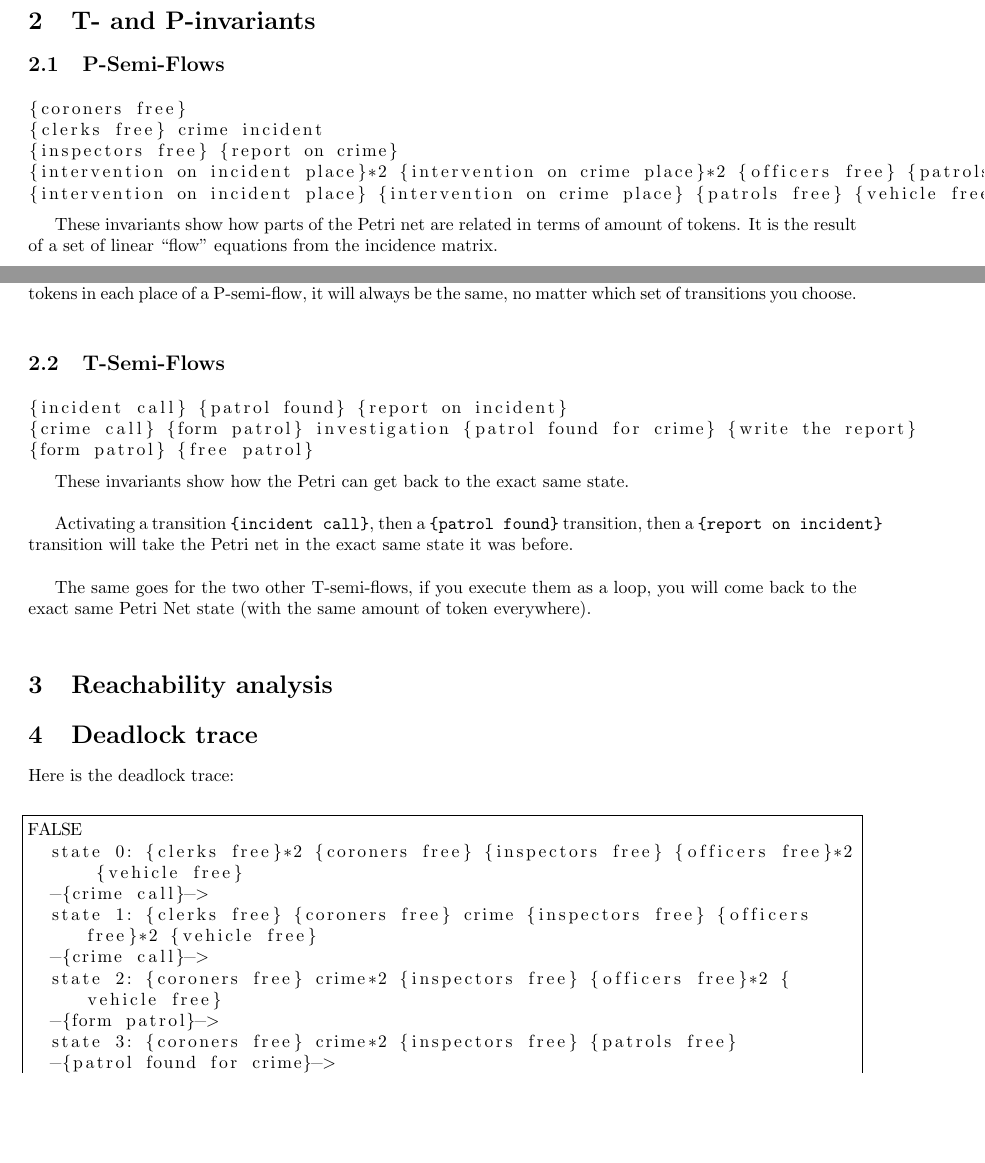
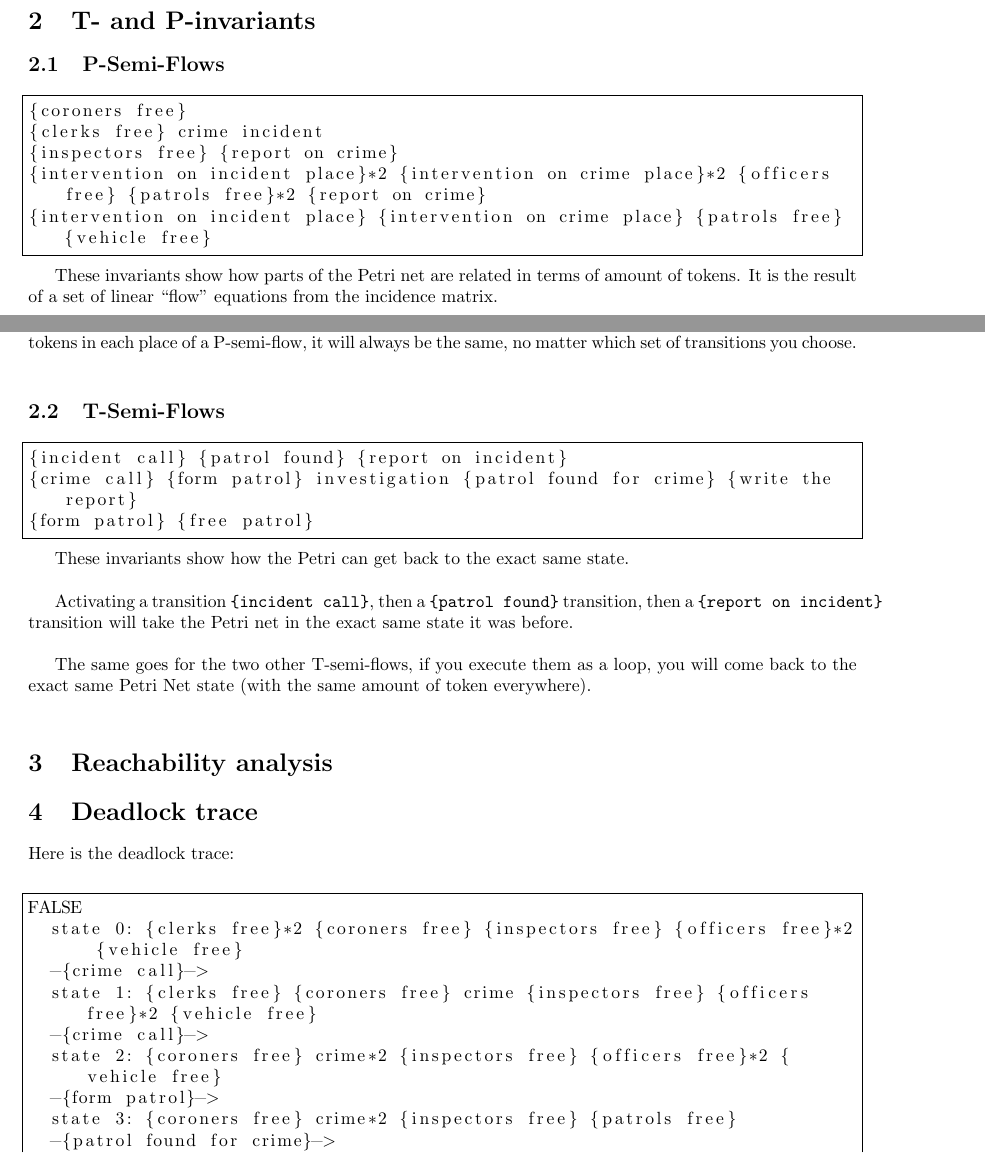
Before and after one commit to fthuin/LINGI2143_Concurrent_Systems, a LaTeX problem sheet (assignment3/LaTeX/Main.tex, which reads assignment3/LaTeX/deadlock_trace.tex, assignment3/LaTeX/invariants.tex): two parts of pages 2 and 3 of 4, joined at a grey line, cut so that both start at the same text, the shorter picture padded with empty space. Compiled offline with pdfLaTeX.

Commit message:
correction break lines

```diff
--- a/assignment3/LaTeX/deadlock_trace.tex
+++ b/assignment3/LaTeX/deadlock_trace.tex
@@ -1,10 +1,5 @@
 \section{Deadlock trace}
 \label{sec:Deadlock trace}
-
-\lstset{
-    frame=single,
-    breaklines=true
-}
 
 Here is the deadlock trace: \newline
 
--- a/assignment3/LaTeX/invariants.tex
+++ b/assignment3/LaTeX/invariants.tex
@@ -2,6 +2,11 @@
 \label{sec:T- and P-invariants}
 
 \subsection{P-Semi-Flows}
+
+\lstset{
+    frame=single,
+    breaklines=true
+}
 
 \begin{lstlisting}
 {coroners free}
```
